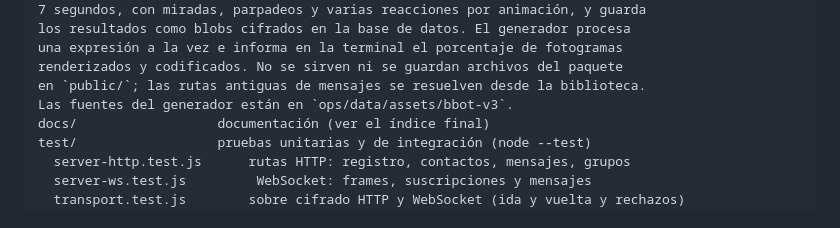
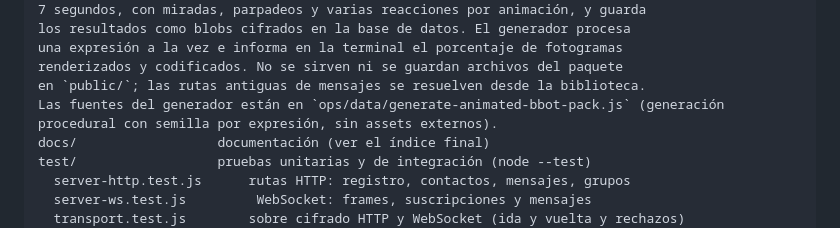
Before and after one commit to zendtay-studio/zlapy-chat, a Markdown page: README.md, the part around the change. Rendered like a GitHub page.

Commit message:
docs: README — el generador bbot es procedural, no lee assets de disco

```diff
--- a/README.md
+++ b/README.md
@@ -664,7 +664,7 @@ los resultados como blobs cifrados en la base de datos. El generador procesa
 una expresión a la vez e informa en la terminal el porcentaje de fotogramas
 renderizados y codificados. No se sirven ni se guardan archivos del paquete
 en `public/`; las rutas antiguas de mensajes se resuelven desde la biblioteca.
-Las fuentes del generador están en `ops/data/assets/bbot-v3`.
+Las fuentes del generador están en `ops/data/generate-animated-bbot-pack.js` (generación procedural con semilla por expresión, sin assets externos).
 docs/                  documentación (ver el índice final)
 test/                  pruebas unitarias y de integración (node --test)
   server-http.test.js      rutas HTTP: registro, contactos, mensajes, grupos
```
